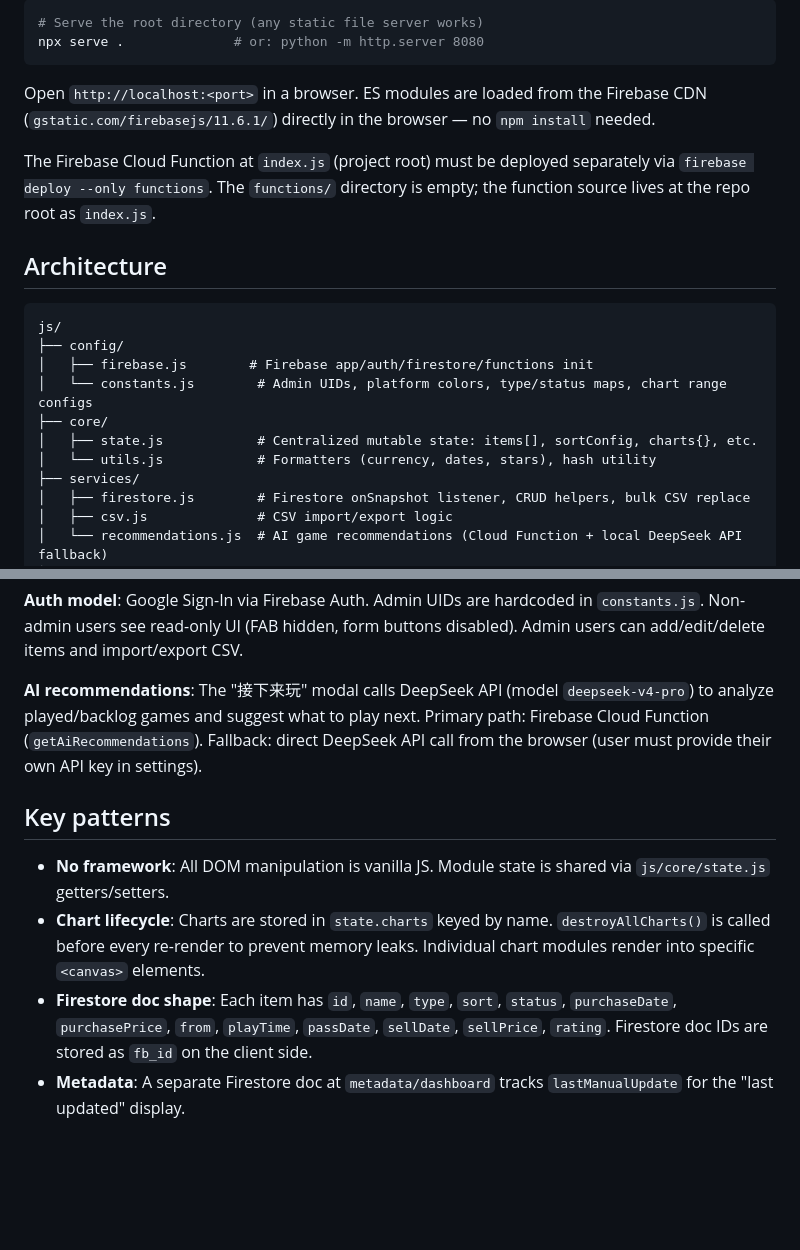
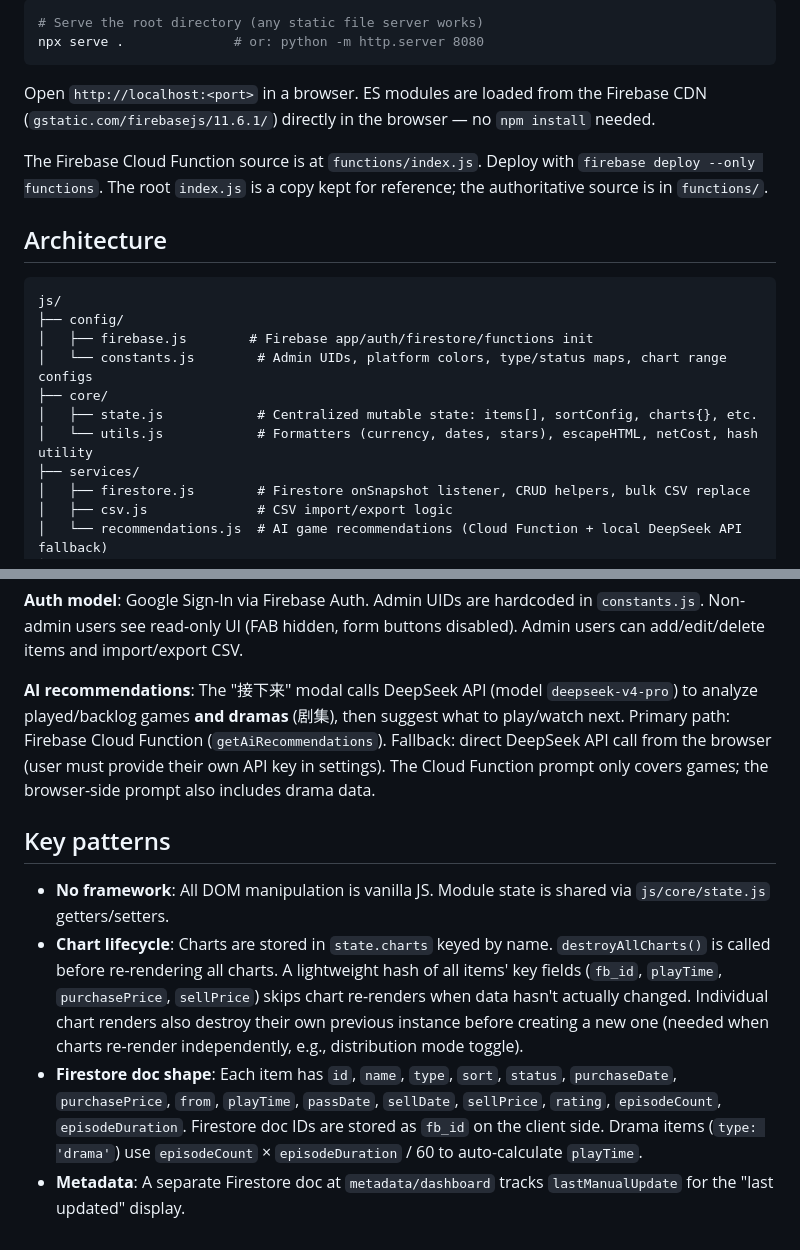
Before and after one commit to Tedi-Dino/game-data-dashboard, a Markdown page: CLAUDE.md, 2 parts joined by grey strips. Drawn GitHub-style; blank space fills up the shorter version.

Commit message:
docs: update CLAUDE.md to reflect current codebase state
- Fix functions/ directory description (no longer empty)
- Add escapeHTML, netCost to utils.js description
- Document drama support in AI recommendations
- Add hash-based chart re-render optimization to key patterns
- Add episodeCount, episodeDuration to Firestore doc shape

```diff
--- a/CLAUDE.md
+++ b/CLAUDE.md
@@ -17,7 +17,7 @@ npx serve .              # or: python -m http.server 8080
 
 Open `http://localhost:<port>` in a browser. ES modules are loaded from the Firebase CDN (`gstatic.com/firebasejs/11.6.1/`) directly in the browser — no `npm install` needed.
 
-The Firebase Cloud Function at `index.js` (project root) must be deployed separately via `firebase deploy --only functions`. The `functions/` directory is empty; the function source lives at the repo root as `index.js`.
+The Firebase Cloud Function source is at `functions/index.js`. Deploy with `firebase deploy --only functions`. The root `index.js` is a copy kept for reference; the authoritative source is in `functions/`.
 
 ## Architecture
 
@@ -28,7 +28,7 @@ js/
 │   └── constants.js        # Admin UIDs, platform colors, type/status maps, chart range configs
 ├── core/
 │   ├── state.js            # Centralized mutable state: items[], sortConfig, charts{}, etc.
-│   └── utils.js            # Formatters (currency, dates, stars), hash utility
+│   └── utils.js            # Formatters (currency, dates, stars), escapeHTML, netCost, hash utility
 ├── services/
 │   ├── firestore.js        # Firestore onSnapshot listener, CRUD helpers, bulk CSV replace
 │   ├── csv.js              # CSV import/export logic
@@ -58,11 +58,11 @@ js/
 
 **Auth model**: Google Sign-In via Firebase Auth. Admin UIDs are hardcoded in `constants.js`. Non-admin users see read-only UI (FAB hidden, form buttons disabled). Admin users can add/edit/delete items and import/export CSV.
 
-**AI recommendations**: The "接下来玩" modal calls DeepSeek API (model `deepseek-v4-pro`) to analyze played/backlog games and suggest what to play next. Primary path: Firebase Cloud Function (`getAiRecommendations`). Fallback: direct DeepSeek API call from the browser (user must provide their own API key in settings).
+**AI recommendations**: The "接下来" modal calls DeepSeek API (model `deepseek-v4-pro`) to analyze played/backlog games **and dramas** (剧集), then suggest what to play/watch next. Primary path: Firebase Cloud Function (`getAiRecommendations`). Fallback: direct DeepSeek API call from the browser (user must provide their own API key in settings). The Cloud Function prompt only covers games; the browser-side prompt also includes drama data.
 
 ## Key patterns
 
 - **No framework**: All DOM manipulation is vanilla JS. Module state is shared via `js/core/state.js` getters/setters.
-- **Chart lifecycle**: Charts are stored in `state.charts` keyed by name. `destroyAllCharts()` is called before every re-render to prevent memory leaks. Individual chart modules render into specific `<canvas>` elements.
-- **Firestore doc shape**: Each item has `id`, `name`, `type`, `sort`, `status`, `purchaseDate`, `purchasePrice`, `from`, `playTime`, `passDate`, `sellDate`, `sellPrice`, `rating`. Firestore doc IDs are stored as `fb_id` on the client side.
+- **Chart lifecycle**: Charts are stored in `state.charts` keyed by name. `destroyAllCharts()` is called before re-rendering all charts. A lightweight hash of all items' key fields (`fb_id`, `playTime`, `purchasePrice`, `sellPrice`) skips chart re-renders when data hasn't actually changed. Individual chart renders also destroy their own previous instance before creating a new one (needed when charts re-render independently, e.g., distribution mode toggle).
+- **Firestore doc shape**: Each item has `id`, `name`, `type`, `sort`, `status`, `purchaseDate`, `purchasePrice`, `from`, `playTime`, `passDate`, `sellDate`, `sellPrice`, `rating`, `episodeCount`, `episodeDuration`. Firestore doc IDs are stored as `fb_id` on the client side. Drama items (`type: 'drama'`) use `episodeCount` × `episodeDuration` / 60 to auto-calculate `playTime`.
 - **Metadata**: A separate Firestore doc at `metadata/dashboard` tracks `lastManualUpdate` for the "last updated" display.
```
